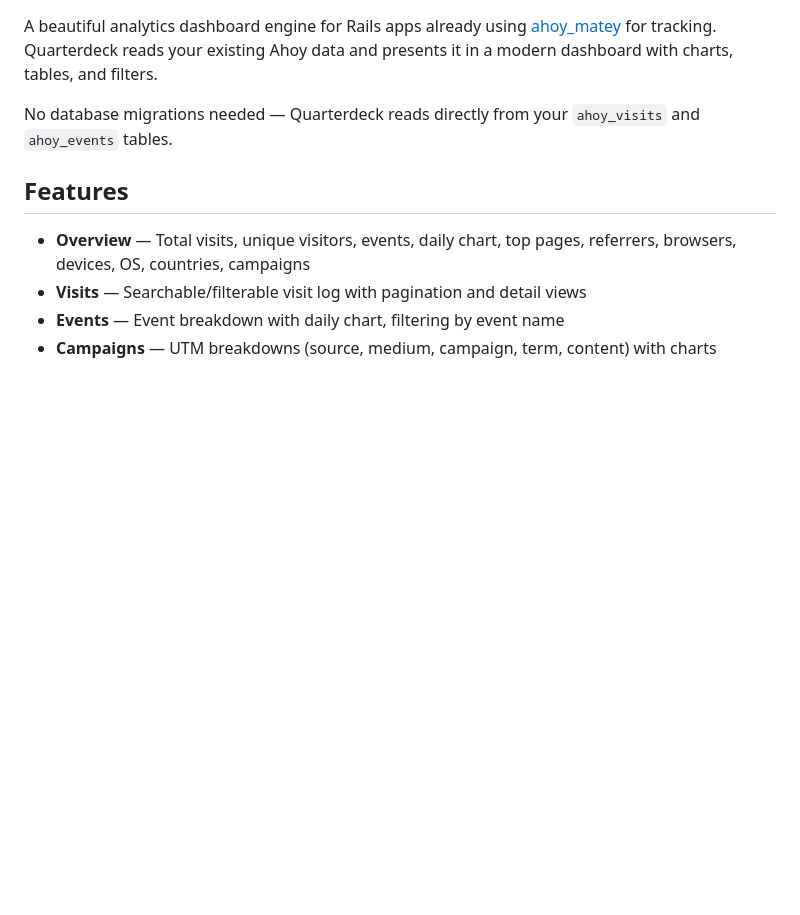
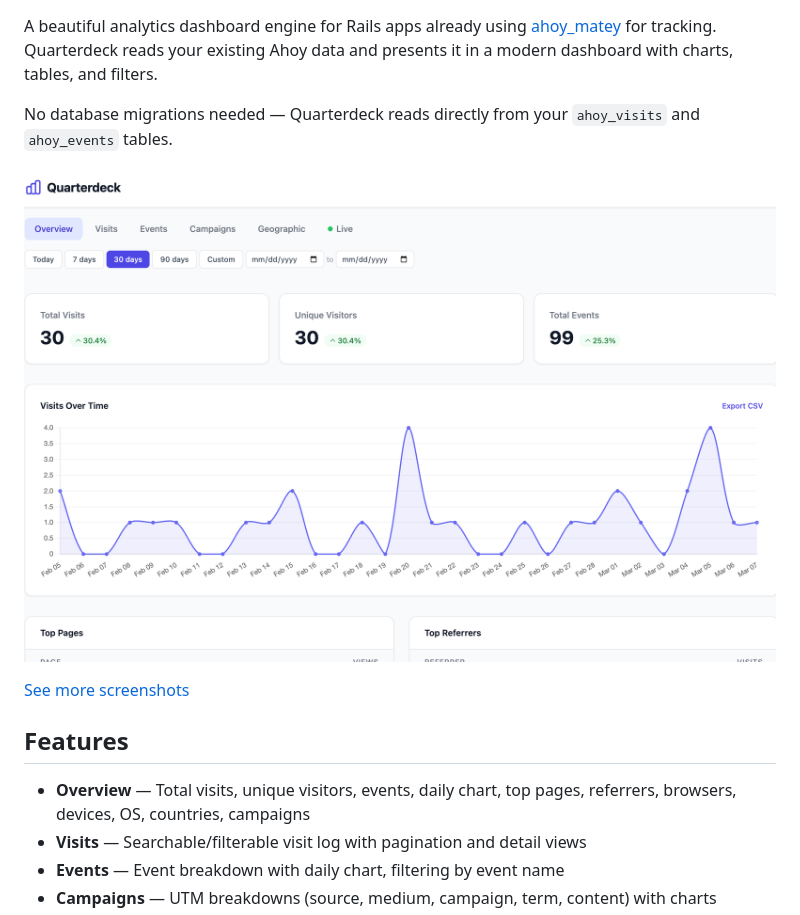
Before and after one commit to jbwl/quarterdeck, a Markdown page: README.md, the part around one of its changes. Rendered like a GitHub page; pictures changed too: docs/screenshots/overview.png (added); blank space fills up the shorter version.

Commit message:
add screenshots

```diff
--- a/README.md
+++ b/README.md
@@ -3,6 +6,10 @@
 A beautiful analytics dashboard engine for Rails apps already using [ahoy_matey](https://github.com/ankane/ahoy) for tracking. Quarterdeck reads your existing Ahoy data and presents it in a modern dashboard with charts, tables, and filters.
 
 No database migrations needed — Quarterdeck reads directly from your `ahoy_visits` and `ahoy_events` tables.
+
+![Quarterdeck Overview](docs/screenshots/overview.png)
+
+[See more screenshots](docs/SCREENSHOTS.md)
 
 ## Features
 
```
Also changed, not shown: other parts of README.md (+3 -3 lines), docs/SCREENSHOTS.md (added, +16 -0 lines), docs/screenshots/events.png (added), docs/screenshots/geo.png (added), docs/screenshots/screenshots.png (added), docs/screenshots/visits.png (added).
